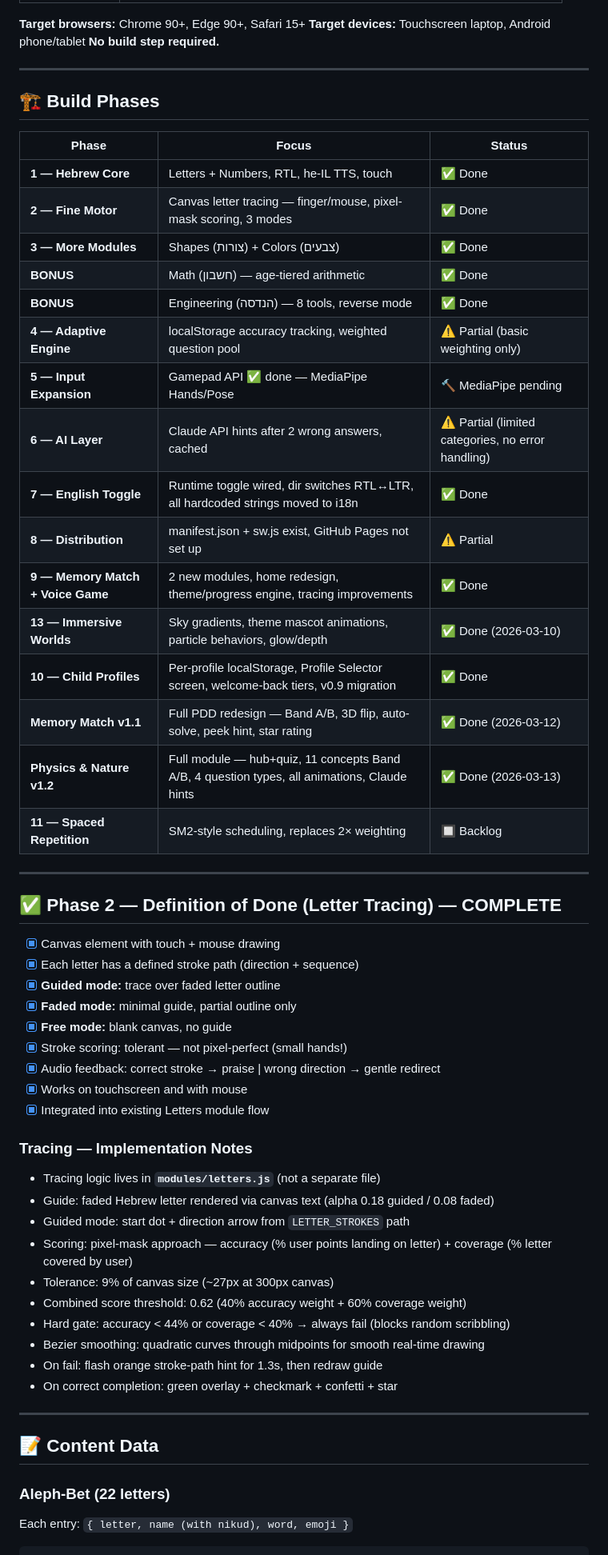
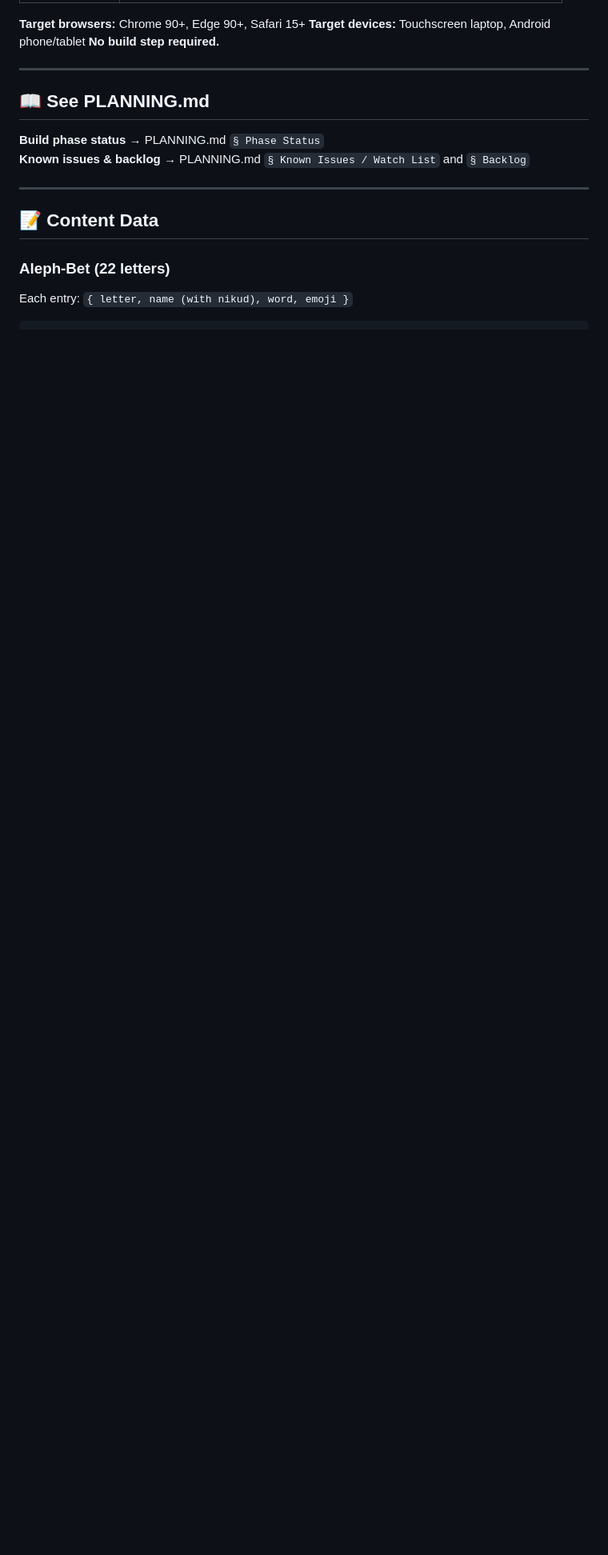
Before and after one commit to aninim/learn-with-me, a Markdown page: CLAUDE.md, the part around the change. Shown at 80% size. Drawn GitHub-style; blank space fills up the shorter version.

Commit message:
fix: trim learn-with-me CLAUDE.md, point to PLANNING.md
Removed duplicate Build Phases table (now in PLANNING.md Phase Status).
Removed obsolete Phase 2 Definition of Done checklist (phase complete).
Kept technical references (Content Data, Input Handler Design).
CLAUDE.md now 100 lines instead of 451 — behavioral rules only.

```diff
--- a/CLAUDE.md
+++ b/CLAUDE.md
@@ -70,52 +70,10 @@
 
 ---
 
-## 🏗️ Build Phases
+## 📖 See PLANNING.md
 
-| Phase | Focus | Status |
-|-------|-------|--------|
-| **1 — Hebrew Core** | Letters + Numbers, RTL, he-IL TTS, touch | ✅ Done |
-| **2 — Fine Motor** | Canvas letter tracing — finger/mouse, pixel-mask scoring, 3 modes | ✅ Done |
-| **3 — More Modules** | Shapes (צורות) + Colors (צבעים) | ✅ Done |
-| **BONUS** | Math (חשבון) — age-tiered arithmetic | ✅ Done |
-| **BONUS** | Engineering (הנדסה) — 8 tools, reverse mode | ✅ Done |
-| **4 — Adaptive Engine** | localStorage accuracy tracking, weighted question pool | ⚠️ Partial (basic weighting only) |
-| **5 — Input Expansion** | Gamepad API ✅ done — MediaPipe Hands/Pose | 🔨 MediaPipe pending |
-| **6 — AI Layer** | Claude API hints after 2 wrong answers, cached | ⚠️ Partial (limited categories, no error handling) |
-| **7 — English Toggle** | Runtime toggle wired, dir switches RTL↔LTR, all hardcoded strings moved to i18n | ✅ Done |
-| **8 — Distribution** | manifest.json + sw.js exist, GitHub Pages not set up | ⚠️ Partial |
-| **9 — Memory Match + Voice Game** | 2 new modules, home redesign, theme/progress engine, tracing improvements | ✅ Done |
-| **13 — Immersive Worlds** | Sky gradients, theme mascot animations, particle behaviors, glow/depth | ✅ Done (2026-03-10) |
-| **10 — Child Profiles** | Per-profile localStorage, Profile Selector screen, welcome-back tiers, v0.9 migration | ✅ Done |
-| **Memory Match v1.1** | Full PDD redesign — Band A/B, 3D flip, auto-solve, peek hint, star rating | ✅ Done (2026-03-12) |
-| **Physics & Nature v1.2** | Full module — hub+quiz, 11 concepts Band A/B, 4 question types, all animations, Claude hints | ✅ Done (2026-03-13) |
-| **11 — Spaced Repetition** | SM2-style scheduling, replaces 2× weighting | 🔲 Backlog |
-
----
-
-## ✅ Phase 2 — Definition of Done (Letter Tracing) — COMPLETE
-
-- [x] Canvas element with touch + mouse drawing
-- [x] Each letter has a defined stroke path (direction + sequence)
-- [x] **Guided mode:** trace over faded letter outline
-- [x] **Faded mode:** minimal guide, partial outline only
-- [x] **Free mode:** blank canvas, no guide
-- [x] Stroke scoring: tolerant — not pixel-perfect (small hands!)
-- [x] Audio feedback: correct stroke → praise | wrong direction → gentle redirect
-- [x] Works on touchscreen and with mouse
-- [x] Integrated into existing Letters module flow
-
-### Tracing — Implementation Notes
-- Tracing logic lives in **`modules/letters.js`** (not a separate file)
-- Guide: faded Hebrew letter rendered via canvas text (alpha 0.18 guided / 0.08 faded)
-- Guided mode: start dot + direction arrow from `LETTER_STROKES` path
-- Scoring: pixel-mask approach — accuracy (% user points landing on letter) + coverage (% letter covered by user)
-- Tolerance: 9% of canvas size (~27px at 300px canvas)
-- Combined score threshold: 0.62 (40% accuracy weight + 60% coverage weight)
-- Hard gate: accuracy < 44% or coverage < 40% → always fail (blocks random scribbling)
-- Bezier smoothing: quadratic curves through midpoints for smooth real-time drawing
-- On fail: flash orange stroke-path hint for 1.3s, then redraw guide
-- On correct completion: green overlay + checkmark + confetti + star
+**Build phase status** → PLANNING.md `§ Phase Status`
+**Known issues & backlog** → PLANNING.md `§ Known Issues / Watch List` and `§ Backlog`
 
 ---
 
```
